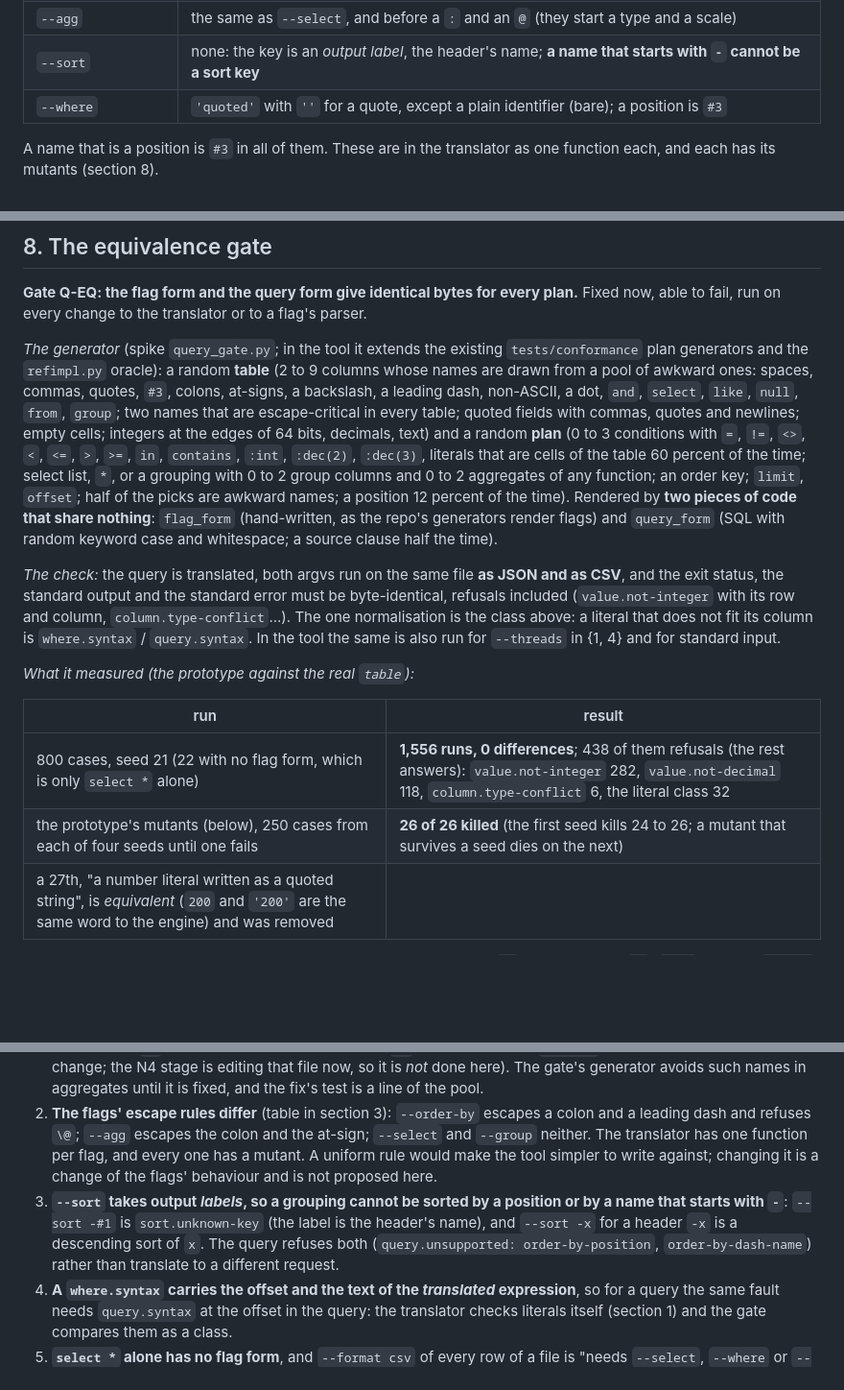
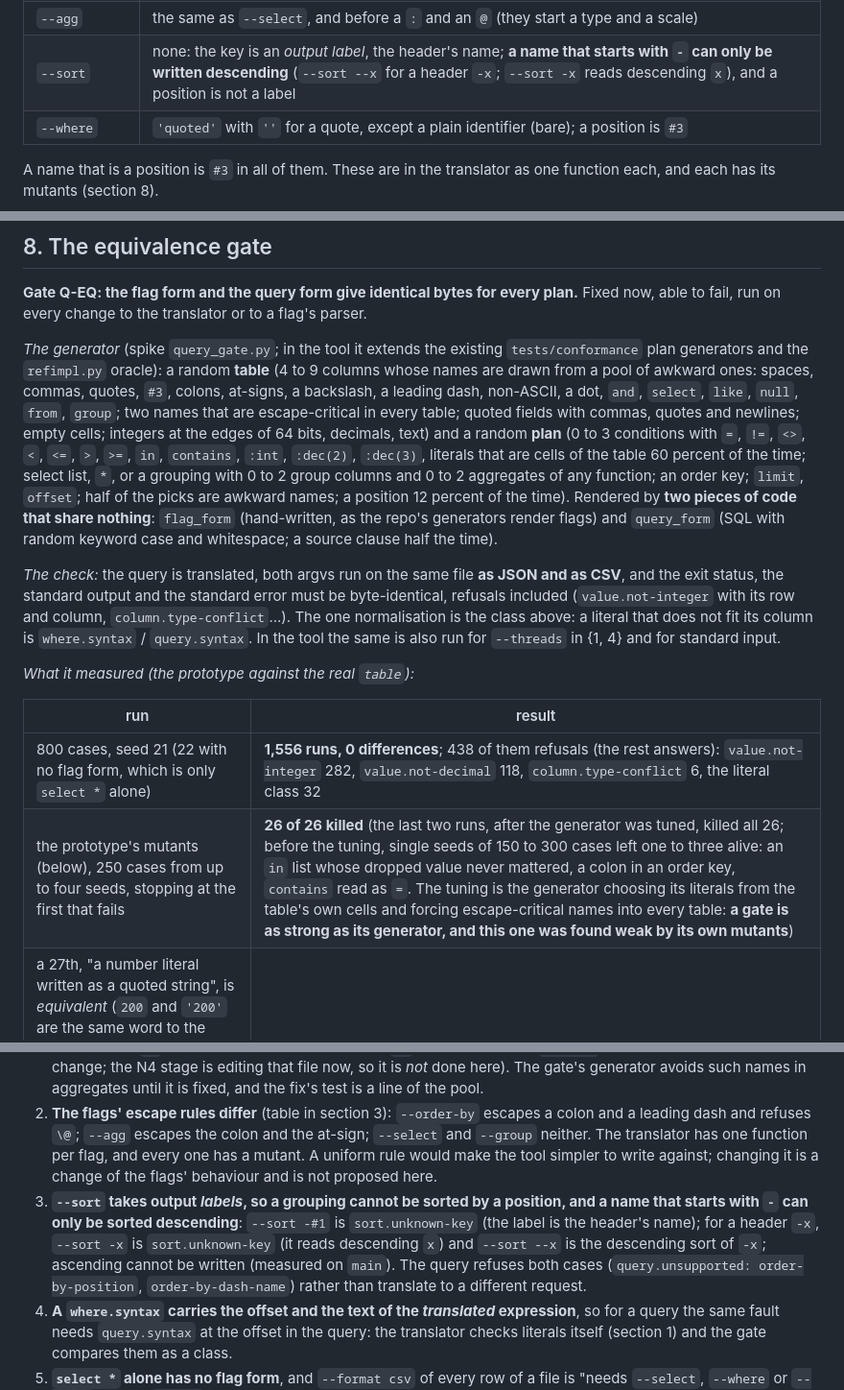
Before and after one commit to alpibrusl/cancho-table, a Markdown page: docs/query.md, 3 parts joined by grey strips. Shown at 96% size. GitHub-like rendering; blank space fills up the shorter version.

Commit message:
docs/query.md: corrections from the measurements
Co-Authored-By: Claude Sonnet 5.5 <noreply@anthropic.com>

```diff
--- a/docs/query.md
+++ b/docs/query.md
@@ -125,7 +125,7 @@ A query that names such a column writes it `"like"`; reserving them *now* is wha
 | `--select`, `--group` | a backslash before a comma, a backslash and a leading `#` |
 | `--order-by` | the same, and before a `:` and a leading `-`; **an at-sign cannot be escaped** (`args.bad-value`) |
 | `--agg` | the same as `--select`, and before a `:` and an `@` (they start a type and a scale) |
-| `--sort` | none: the key is an *output label*, the header's name; **a name that starts with `-` cannot be a sort key** |
+| `--sort` | none: the key is an *output label*, the header's name; **a name that starts with `-` can only be written descending** (`--sort --x` for a header `-x`; `--sort -x` reads descending `x`), and a position is not a label |
 | `--where` | `'quoted'` with `''` for a quote, except a plain identifier (bare); a position is `#3` |
 
 A name that is a position is `#3` in all of them. These are in the translator as one function each, and each has its mutants (section 8).
@@ -220,7 +220,7 @@ Nothing here builds a join; the grammar is shaped so that one fits without break
 
 **Gate Q-EQ: the flag form and the query form give identical bytes for every plan.** Fixed now, able to fail, run on every change to the translator or to a flag's parser.
 
-*The generator* (spike `query_gate.py`; in the tool it extends the existing `tests/conformance` plan generators and the `refimpl.py` oracle): a random **table** (2 to 9 columns whose names are drawn from a pool of awkward ones: spaces, commas, quotes, `#3`, colons, at-signs, a backslash, a leading dash, non-ASCII, a dot, `and`, `select`, `like`, `null`, `from`, `group`; two names that are escape-critical in every table; quoted fields with commas, quotes and newlines; empty cells; integers at the edges of 64 bits, decimals, text) and a random **plan** (0 to 3 conditions with `=`, `!=`, `<>`, `<`, `<=`, `>`, `>=`, `in`, `contains`, `:int`, `:dec(2)`, `:dec(3)`, literals that are cells of the table 60 percent of the time; select list, `*`, or a grouping with 0 to 2 group columns and 0 to 2 aggregates of any function; an order key; `limit`, `offset`; half of the picks are awkward names; a position 12 percent of the time). Rendered by **two pieces of code that share nothing**: `flag_form` (hand-written, as the repo's generators render flags) and `query_form` (SQL with random keyword case and whitespace; a source clause half the time).
+*The generator* (spike `query_gate.py`; in the tool it extends the existing `tests/conformance` plan generators and the `refimpl.py` oracle): a random **table** (4 to 9 columns whose names are drawn from a pool of awkward ones: spaces, commas, quotes, `#3`, colons, at-signs, a backslash, a leading dash, non-ASCII, a dot, `and`, `select`, `like`, `null`, `from`, `group`; two names that are escape-critical in every table; quoted fields with commas, quotes and newlines; empty cells; integers at the edges of 64 bits, decimals, text) and a random **plan** (0 to 3 conditions with `=`, `!=`, `<>`, `<`, `<=`, `>`, `>=`, `in`, `contains`, `:int`, `:dec(2)`, `:dec(3)`, literals that are cells of the table 60 percent of the time; select list, `*`, or a grouping with 0 to 2 group columns and 0 to 2 aggregates of any function; an order key; `limit`, `offset`; half of the picks are awkward names; a position 12 percent of the time). Rendered by **two pieces of code that share nothing**: `flag_form` (hand-written, as the repo's generators render flags) and `query_form` (SQL with random keyword case and whitespace; a source clause half the time).
 
 *The check:* the query is translated, both argvs run on the same file **as JSON and as CSV**, and the exit status, the standard output and the standard error must be byte-identical, refusals included (`value.not-integer` with its row and column, `column.type-conflict`...). The one normalisation is the class above: a literal that does not fit its column is `where.syntax` / `query.syntax`. In the tool the same is also run for `--threads` in {1, 4} and for standard input.
 
@@ -229,7 +229,7 @@ Nothing here builds a join; the grammar is shaped so that one fits without break
 | run | result |
 |---|---|
 | 800 cases, seed 21 (22 with no flag form, which is only `select *` alone) | **1,556 runs, 0 differences**; 438 of them refusals (the rest answers): `value.not-integer` 282, `value.not-decimal` 118, `column.type-conflict` 6, the literal class 32 |
-| the prototype's mutants (below), 250 cases from each of four seeds until one fails | **26 of 26 killed** (the first seed kills 24 to 26; a mutant that survives a seed dies on the next) |
+| the prototype's mutants (below), 250 cases from up to four seeds, stopping at the first that fails | **26 of 26 killed** (the last two runs, after the generator was tuned, killed all 26; before the tuning, single seeds of 150 to 300 cases left one to three alive: an `in` list whose dropped value never mattered, a colon in an order key, `contains` read as `=`. The tuning is the generator choosing its literals from the table's own cells and forcing escape-critical names into every table: **a gate is as strong as its generator, and this one was found weak by its own mutants**) |
 | a 27th, "a number literal written as a quoted string", is *equivalent* (`200` and `'200'` are the same word to the engine) and was removed | |
 
 *The mutants of the prototype (each one defect, each must be killed):* `<>` not turned into `!=`; `desc` ignored; `offset` sent as `limit`; the scale of `mean` dropped; a quote in a value not doubled; a quote in a name not doubled; a backslash, a comma, a leading `#` not escaped in a list; a position written as a name; a colon in an agg name not escaped; the scale of `dec` lost; the last condition dropped; the last value of an `in` dropped; `contains` read as `=`; a colon in an order key not escaped; a leading dash in an order key not escaped; `limit` and `offset` swapped; `limit` off by one; keywords case-sensitive; the group order reversed; the sign of a sort key lost; `count(distinct x)` as `count`; the select list reversed; `sum` read as `min`; the type of a condition lost.
@@ -356,7 +356,7 @@ Fixed before the build. Each stage ends with every earlier gate green, and with
 
 1. **A bug in `table` today: `--agg max:\#3` reads the *position* 3, not the header called `#3`.** `--select '\#3'` and `--group '\#3'` name the header; the `--agg` parser does not unescape `\#` before it looks for a position. Reproduced on `main` with a header `#3,b,c`: `--agg max:\#3` answers `max:c`. `docs/filter.md` promises "`COL` is a name or `#N`; a name with a comma is written `\,` as in a list". Fix in `agg.cho`'s spec parser (a separate change; the N4 stage is editing that file now, so it is *not* done here). The gate's generator avoids such names in aggregates until it is fixed, and the fix's test is a line of the pool.
 2. **The flags' escape rules differ** (table in section 3): `--order-by` escapes a colon and a leading dash and refuses `\@`; `--agg` escapes the colon and the at-sign; `--select` and `--group` neither. The translator has one function per flag, and every one has a mutant. A uniform rule would make the tool simpler to write against; changing it is a change of the flags' behaviour and is not proposed here.
-3. **`--sort` takes output *labels*, so a grouping cannot be sorted by a position or by a name that starts with `-`**: `--sort -#1` is `sort.unknown-key` (the label is the header's name), and `--sort -x` for a header `-x` is a descending sort of `x`. The query refuses both (`query.unsupported: order-by-position`, `order-by-dash-name`) rather than translate to a different request.
+3. **`--sort` takes output *labels*, so a grouping cannot be sorted by a position, and a name that starts with `-` can only be sorted descending**: `--sort -#1` is `sort.unknown-key` (the label is the header's name); for a header `-x`, `--sort -x` is `sort.unknown-key` (it reads descending `x`) and `--sort --x` is the descending sort of `-x`; ascending cannot be written (measured on `main`). The query refuses both cases (`query.unsupported: order-by-position`, `order-by-dash-name`) rather than translate to a different request.
 4. **A `where.syntax` carries the offset and the text of the *translated* expression**, so for a query the same fault needs `query.syntax` at the offset in the query: the translator checks literals itself (section 1) and the gate compares them as a class.
 5. **`select *` alone has no flag form**, and `--format csv` of every row of a file is "needs `--select`, `--where` or `--group`" today: `--rows` closes it, in the flags and in the query.
 6. **A query has no way to set paging separately from `limit`**: `--top` (keep N groups, `group_count` still the whole) has no query form; it stays flag-only, and `--query` conflicts with it only when the query has `limit`. A documented asymmetry, listed so that no one reads the gate as covering it.
```
